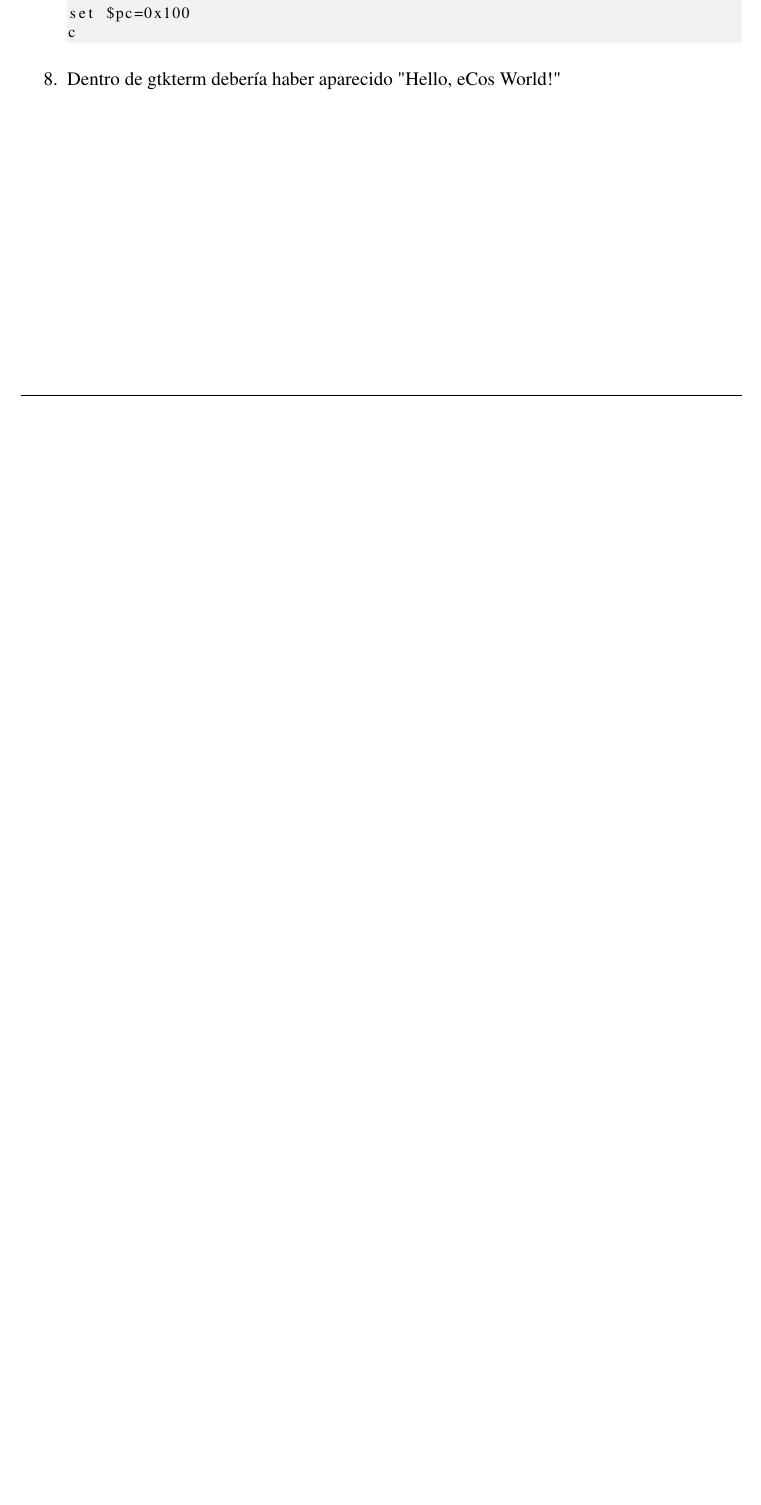
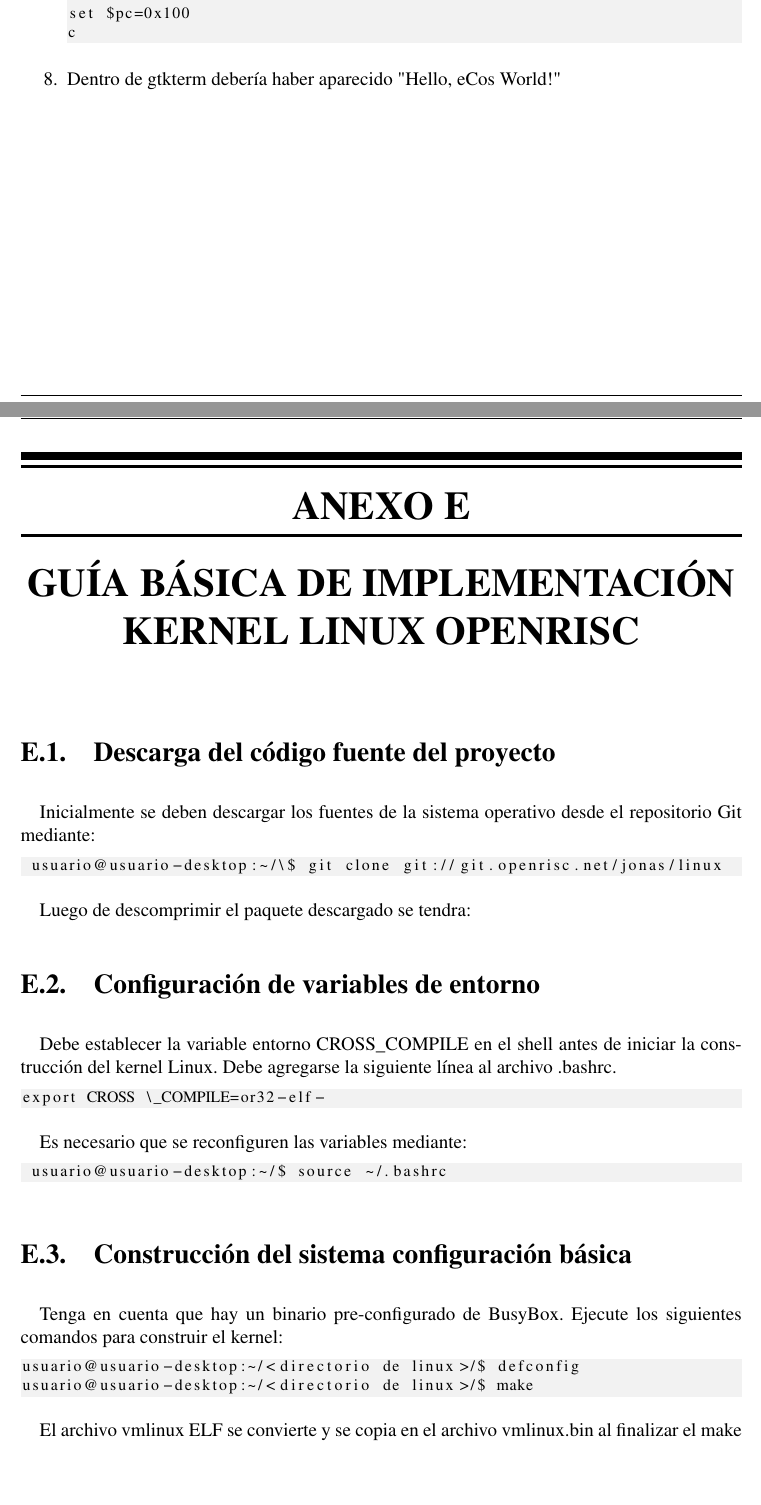
Before and after one commit to valerialovaisa/tesis_latex, a LaTeX thesis (final_tesis.tex, which reads apendix_E.tex): part of page 159 of 159 before the commit and two parts of pages 159 and 160 of 162 after it, the two joined at a grey line, cut so that both start at the same text, the shorter picture padded with empty space. Compiled offline with pdfLaTeX.

Commit message:
implementacion_linux

```diff
--- /dev/null
+++ b/apendix_E.tex
@@ -0,0 +1,12 @@
+\chapter{Guía Básica de Implementación kernel Linux OpenRISC} \label{app:apendice4}
+
+\section{Descarga del código fuente del proyecto}
+
+Inicialmente se deben descargar los fuentes de la sistema operativo desde el repositorio Git mediante:
+
+
+\begin{lstlisting}[breaklines]
+ usuario@usuario-desktop:~/\$ git clone git://git.openrisc.net/jonas/linux
+\end{lstlisting}
+
+Luego de descomprimir el paquete descargado se tendra:
@@ -0,0 +18,34 @@
+  	\label{fig:ArqOR1200}
+ 	\end{center}
+	\end{figure}
+
+\section{Configuración de variables de entorno}
+
+Debe establecer la variable entorno CROSS\_COMPILE en el shell antes de iniciar la construcción del kernel Linux. Debe agregarse la siguiente línea al archivo .bashrc.
+
+\begin{lstlisting}[breaklines]
+export CROSS \_COMPILE=or32-elf-
+\end{lstlisting}
+
+Es necesario que se reconfiguren las variables mediante:
+\begin{lstlisting}[breaklines]
+ usuario@usuario-desktop:~/$ source ~/.bashrc
+\end{lstlisting}
+%%%%%%%%%%%%%%%%%
+\section{Construcción del sistema configuración básica}
+
+Tenga en cuenta que hay un binario pre-configurado de BusyBox. Ejecute los siguientes comandos para construir el kernel:
+
+
+\begin{lstlisting}[breaklines]
+usuario@usuario-desktop:~/<directorio de linux>/$ defconfig
+usuario@usuario-desktop:~/<directorio de linux>/$ make
+\end{lstlisting}
+
+El archivo vmlinux ELF se convierte y se copia en el archivo vmlinux.bin al finalizar el make
+
+\section{Ejecución del kernel en el simulador}
+
+Utilice el siguiente comando para ejecutar el kernel de Linux en el simulador de la arquitectura OpenRISC (or1ksim):
+
+\begin{lstlisting}[breaklines]
```
Also changed, not shown: apendix.tex (+2 -0 lines), images/kernel.png (added), images/uart.png (added), apendix_E.tex (19 more changed lines).
